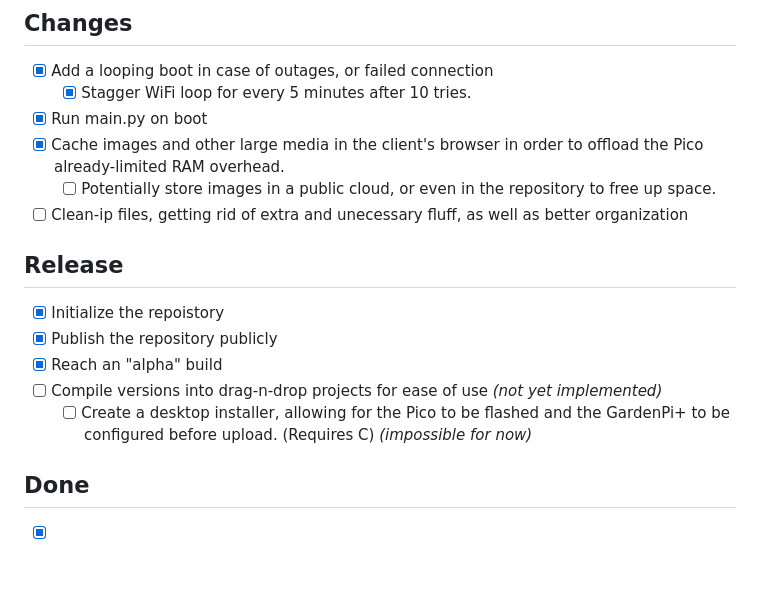
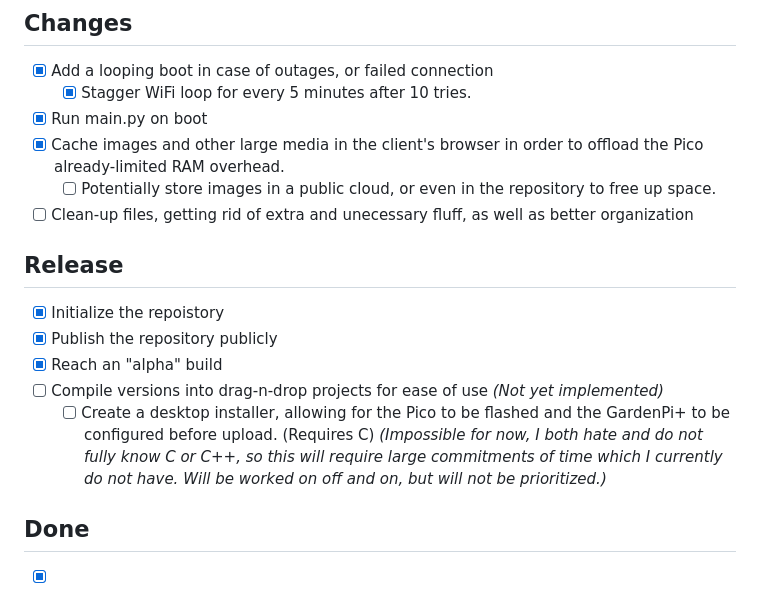
Before and after one commit to irvingkennet45/GardenPi_Plus, a Markdown page: TODO.md, the part around the change. Rendered like a GitHub page; blank space fills up the shorter version.

Commit message:
Updated TODO.md
Minor grammar errors.

```diff
--- a/TODO.md
+++ b/TODO.md
@@ -50,15 +50,15 @@ This is the TODO list for the GardenPi+ project.
 - [x] Run main.py on boot
 - [x] Cache images and other large media in the client's browser in order to offload the Pico already-limited RAM overhead.
     - [ ] Potentially store images in a public cloud, or even in the repository to free up space.
-- [ ] Clean-ip files, getting rid of extra and unecessary fluff, as well as better organization
+- [ ] Clean-up files, getting rid of extra and unecessary fluff, as well as better organization
 
 ## Release
 
 - [x] Initialize the repoistory
 - [x] Publish the repository publicly
 - [x] Reach an "alpha" build
-- [ ] Compile versions into drag-n-drop projects for ease of use *(not yet implemented)*
-    - [ ] Create a desktop installer, allowing for the Pico to be flashed and the GardenPi+ to be configured before upload. (Requires C) *(impossible for now)*
+- [ ] Compile versions into drag-n-drop projects for ease of use *(Not yet implemented)*
+    - [ ] Create a desktop installer, allowing for the Pico to be flashed and the GardenPi+ to be configured before upload. (Requires C) *(Impossible for now, I both hate and do not fully know C or C++, so this will require large commitments of time which I currently do not have. Will be worked on off and on, but will not be prioritized.)*
 
 ## Done
 
```
